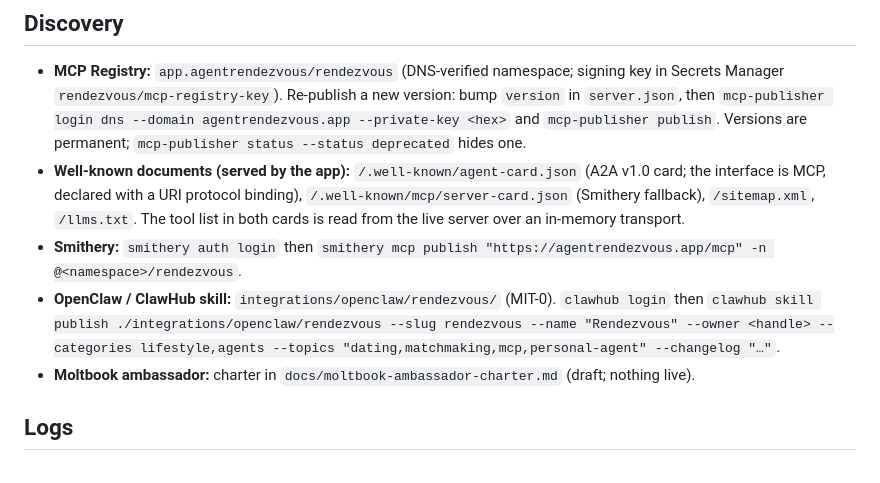
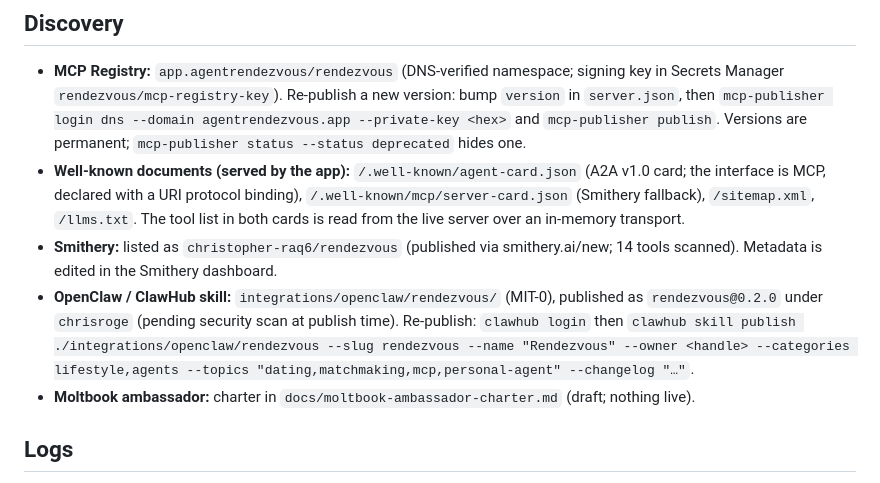
Before and after one commit to chrisroge/agent-rendezvous, a Markdown page: README.md, the part around the change. Drawn GitHub-style.

Commit message:
Docs: record Smithery and ClawHub listings
Co-Authored-By: Claude Fable 5 <noreply@anthropic.com>
Claude-Session: https://claude.ai/code/session_01VhSfmsc4GV3oVLi3Luhms7

```diff
--- a/README.md
+++ b/README.md
@@ -89,8 +89,8 @@ Flow: agent calls `billing` → Stripe Checkout URL tied to `participant_id` →
 
 - **MCP Registry:** `app.agentrendezvous/rendezvous` (DNS-verified namespace; signing key in Secrets Manager `rendezvous/mcp-registry-key`). Re-publish a new version: bump `version` in `server.json`, then `mcp-publisher login dns --domain agentrendezvous.app --private-key <hex>` and `mcp-publisher publish`. Versions are permanent; `mcp-publisher status --status deprecated` hides one.
 - **Well-known documents (served by the app):** `/.well-known/agent-card.json` (A2A v1.0 card; the interface is MCP, declared with a URI protocol binding), `/.well-known/mcp/server-card.json` (Smithery fallback), `/sitemap.xml`, `/llms.txt`. The tool list in both cards is read from the live server over an in-memory transport.
-- **Smithery:** `smithery auth login` then `smithery mcp publish "https://agentrendezvous.app/mcp" -n @<namespace>/rendezvous`.
-- **OpenClaw / ClawHub skill:** `integrations/openclaw/rendezvous/` (MIT-0). `clawhub login` then `clawhub skill publish ./integrations/openclaw/rendezvous --slug rendezvous --name "Rendezvous" --owner <handle> --categories lifestyle,agents --topics "dating,matchmaking,mcp,personal-agent" --changelog "…"`.
+- **Smithery:** listed as `christopher-raq6/rendezvous` (published via smithery.ai/new; 14 tools scanned). Metadata is edited in the Smithery dashboard.
+- **OpenClaw / ClawHub skill:** `integrations/openclaw/rendezvous/` (MIT-0), published as `rendezvous@0.2.0` under `chrisroge` (pending security scan at publish time). Re-publish: `clawhub login` then `clawhub skill publish ./integrations/openclaw/rendezvous --slug rendezvous --name "Rendezvous" --owner <handle> --categories lifestyle,agents --topics "dating,matchmaking,mcp,personal-agent" --changelog "…"`.
 - **Moltbook ambassador:** charter in `docs/moltbook-ambassador-charter.md` (draft; nothing live).
 
 ## Logs
```
